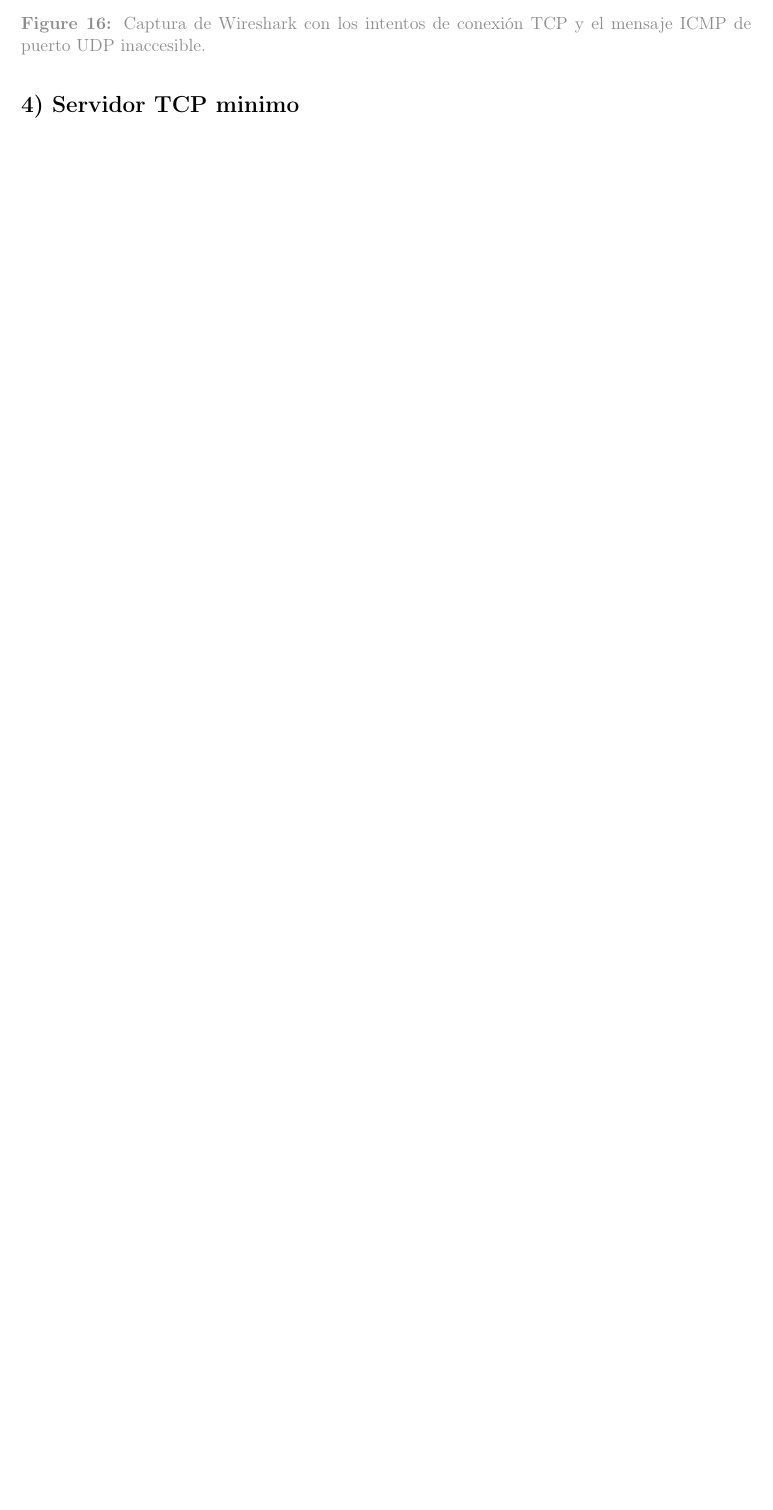
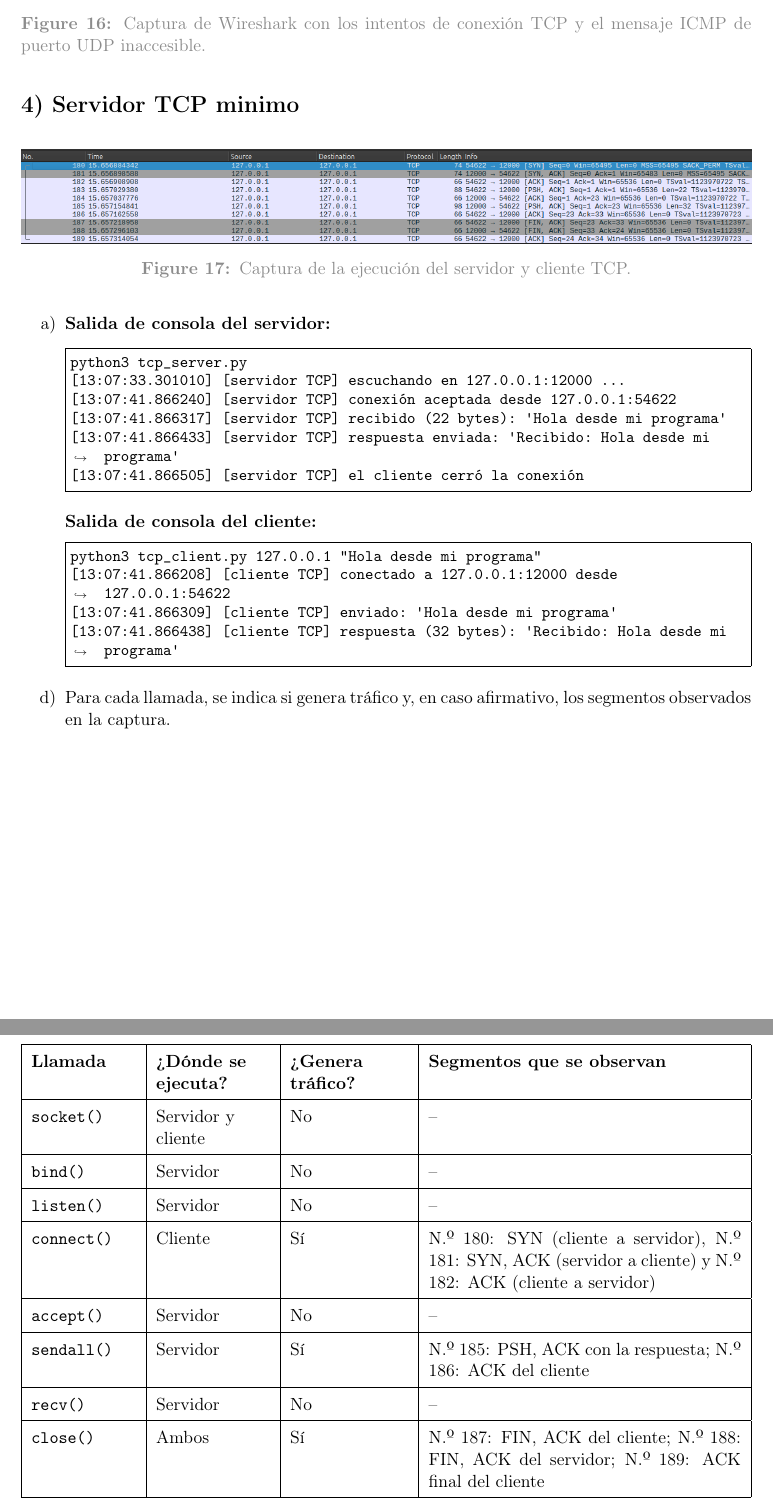
Before and after one commit to tomasquinteros10/NetRunners_TPs, a LaTeX document (tps/practico/tp5/practico-tp-5.tex): part of page 12 of 12 before the commit and two parts of pages 12 and 13 of 13 after it, the two joined at a grey line, cut so that both start at the same text, the shorter picture padded with empty space. Compiled offline with pdfLaTeX.

Commit message:
Complete TP5 TCP server section

```diff
--- a/tps/practico/tp5/practico-tp-5.tex
+++ b/tps/practico/tp5/practico-tp-5.tex
@@ -13,6 +13,7 @@
 \usepackage{array}
 \usepackage{float}
 \usepackage{graphicx}
+\usepackage{fvextra}
 \usepackage{xcolor}
 \usepackage{fancyhdr}
 \usepackage[a4paper,margin=2.5cm,headheight=48pt]{geometry}
@@ -466,6 +467,52 @@ disponible.
 
 \item
 
+\begin{figure}[H]
+  \centering
+  \includegraphics[width=\textwidth]{tp5_4_1.png}
+  \caption{Captura de la ejecución del servidor y cliente TCP.}
+  \label{fig:tp5-4-1}
+\end{figure}
+
+\noindent\textbf{Salida de consola del servidor:}
+\begin{Verbatim}[frame=single,fontsize=\small,breaklines=true,breakanywhere=true]
+python3 tcp_server.py
+[13:07:33.301010] [servidor TCP] escuchando en 127.0.0.1:12000 ...
+[13:07:41.866240] [servidor TCP] conexión aceptada desde 127.0.0.1:54622
+[13:07:41.866317] [servidor TCP] recibido (22 bytes): 'Hola desde mi programa'
+[13:07:41.866433] [servidor TCP] respuesta enviada: 'Recibido: Hola desde mi programa'
+[13:07:41.866505] [servidor TCP] el cliente cerró la conexión
+\end{Verbatim}
+
+\noindent\textbf{Salida de consola del cliente:}
+\begin{Verbatim}[frame=single,fontsize=\small,breaklines=true,breakanywhere=true]
+python3 tcp_client.py 127.0.0.1 "Hola desde mi programa"
+[13:07:41.866208] [cliente TCP] conectado a 127.0.0.1:12000 desde 127.0.0.1:54622
+[13:07:41.866309] [cliente TCP] enviado: 'Hola desde mi programa'
+[13:07:41.866438] [cliente TCP] respuesta (32 bytes): 'Recibido: Hola desde mi programa'
+\end{Verbatim}
+
+\setcounter{enumi}{3}
+\item Para cada llamada, se indica si genera tráfico y, en caso afirmativo, los segmentos observados en la captura.
+
+\begin{table}[H]
+  \centering
+  \renewcommand{\arraystretch}{1.5}
+  \begin{tabularx}{\textwidth}{|>{\raggedright\arraybackslash}p{2.3cm}|>{\raggedright\arraybackslash}p{2.5cm}|>{\raggedright\arraybackslash}p{2.6cm}|X|}
+    \hline
+    \textbf{Llamada} & \textbf{¿Dónde se ejecuta?} & \textbf{¿Genera tráfico?} & \textbf{Segmentos que se observan} \\ \hline
+    \texttt{socket()} & Servidor y cliente & No & -- \\ \hline
+    \texttt{bind()} & Servidor & No & -- \\ \hline
+    \texttt{listen()} & Servidor & No & -- \\ \hline
+    \texttt{connect()} & Cliente & Sí & N.º 180: SYN (cliente a servidor), N.º 181: SYN, ACK (servidor a cliente) y N.º 182: ACK (cliente a servidor) \\ \hline
+    \texttt{accept()} & Servidor & No & -- \\ \hline
+    \texttt{sendall()} & Servidor & Sí & N.º 185: PSH, ACK con la respuesta; N.º 186: ACK del cliente \\ \hline
+    \texttt{recv()} & Servidor & No & -- \\ \hline
+    \texttt{close()} & Ambos & Sí & N.º 187: FIN, ACK del cliente; N.º 188: FIN, ACK del servidor; N.º 189: ACK final del cliente \\ \hline
+  \end{tabularx}
+  \caption{Relación entre las llamadas de socket y el tráfico TCP observado.}
+  \label{tab:tp5-llamadas-trafico}
+\end{table}
 
 
 \end{enumerate}
```
Also changed, not shown: tps/entregas/practico-tp-5.pdf, tps/practico/tp5/tp5_4_1.png (added).
